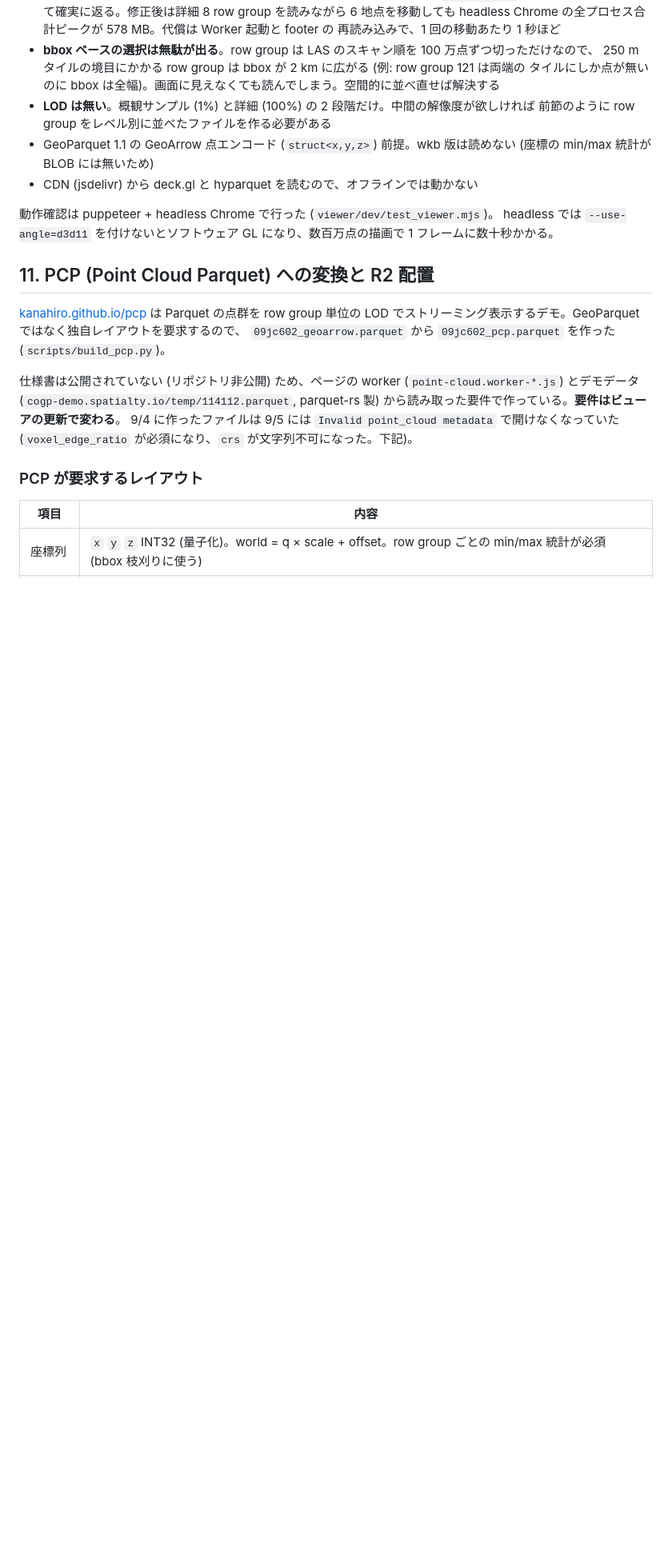
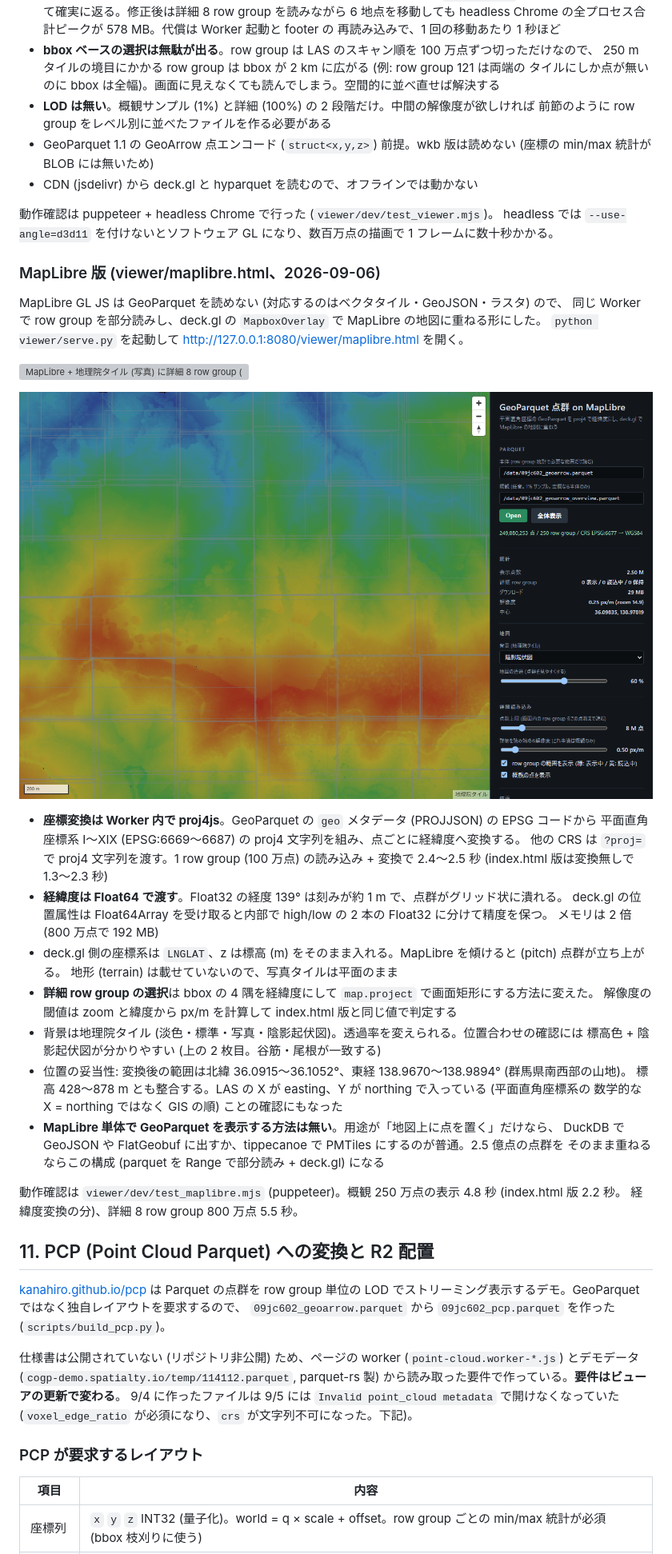
Before and after one commit to shiwaku/pointcloud-parquet-lab, a Markdown page: REPORT.md, the part around one of its changes. Shown at 80% size. Rendered like a GitHub page; pictures changed too: docs/images/maplibre_overview_elev_hillshade.png (added); blank space fills up the shorter version; grey boxes are pictures that could not be loaded.

```diff
--- a/REPORT.md
+++ b/REPORT.md
@@ -790,6 +792,39 @@ python viewer/serve.py                       # http://127.0.0.1:8080/viewer/ を
 headless では `--use-angle=d3d11` を付けないとソフトウェア GL になり、数百万点の描画で
 1 フレームに数十秒かかる。
 
+### MapLibre 版 (viewer/maplibre.html、2026-09-06)
+
+MapLibre GL JS は GeoParquet を読めない (対応するのはベクタタイル・GeoJSON・ラスタ) ので、
+同じ Worker で row group を部分読みし、deck.gl の `MapboxOverlay` で MapLibre の地図に重ねる形にした。
+`python viewer/serve.py` を起動して http://127.0.0.1:8080/viewer/maplibre.html を開く。
+
+![MapLibre + 地理院タイル (写真) に詳細 8 row group (800 万点) を重ねた](docs/images/maplibre_detail_rgb.png)
+
+![概観 1% サンプルを標高で色付けし、陰影起伏図に重ねて位置を確認](docs/images/maplibre_overview_elev_hillshade.png)
+
+- **座標変換は Worker 内で proj4js**。GeoParquet の `geo` メタデータ (PROJJSON) の EPSG コードから
+  平面直角座標系 I〜XIX (EPSG:6669〜6687) の proj4 文字列を組み、点ごとに経緯度へ変換する。
+  他の CRS は `?proj=` で proj4 文字列を渡す。1 row group (100 万点) の読み込み + 変換で 2.4〜2.5 秒
+  (index.html 版は変換無しで 1.3〜2.3 秒)
+- **経緯度は Float64 で渡す**。Float32 の経度 139° は刻みが約 1 m で、点群がグリッド状に潰れる。
+  deck.gl の位置属性は Float64Array を受け取ると内部で high/low の 2 本の Float32 に分けて精度を保つ。
+  メモリは 2 倍 (800 万点で 192 MB)
+- deck.gl 側の座標系は `LNGLAT`、z は標高 (m) をそのまま入れる。MapLibre を傾けると (pitch) 点群が立ち上がる。
+  地形 (terrain) は載せていないので、写真タイルは平面のまま
+- **詳細 row group の選択**は bbox の 4 隅を経緯度にして `map.project` で画面矩形にする方法に変えた。
+  解像度の閾値は zoom と緯度から px/m を計算して index.html 版と同じ値で判定する
+- 背景は地理院タイル (淡色・標準・写真・陰影起伏図)。透過率を変えられる。位置合わせの確認には
+  標高色 + 陰影起伏図が分かりやすい (上の 2 枚目。谷筋・尾根が一致する)
+- 位置の妥当性: 変換後の範囲は北緯 36.0915〜36.1052°、東経 138.9670〜138.9894° (群馬県南西部の山地)。
+  標高 428〜878 m とも整合する。LAS の X が easting、Y が northing で入っている (平面直角座標系の
+  数学的な X = northing ではなく GIS の順) ことの確認にもなった
+- **MapLibre 単体で GeoParquet を表示する方法は無い**。用途が「地図上に点を置く」だけなら、
+  DuckDB で GeoJSON や FlatGeobuf に出すか、tippecanoe で PMTiles にするのが普通。2.5 億点の点群を
+  そのまま重ねるならこの構成 (parquet を Range で部分読み + deck.gl) になる
+
+動作確認は `viewer/dev/test_maplibre.mjs` (puppeteer)。概観 250 万点の表示 4.8 秒 (index.html 版 2.2 秒。
+経緯度変換の分)、詳細 8 row group 800 万点 5.5 秒。
+
 ## 11. PCP (Point Cloud Parquet) への変換と R2 配置
 
 [kanahiro.github.io/pcp](https://kanahiro.github.io/pcp/) は Parquet の点群を row group 単位の
```
Also changed, not shown: other parts of REPORT.md (+2 -0 lines), README.md (+3 -2 lines), 6 other files.
